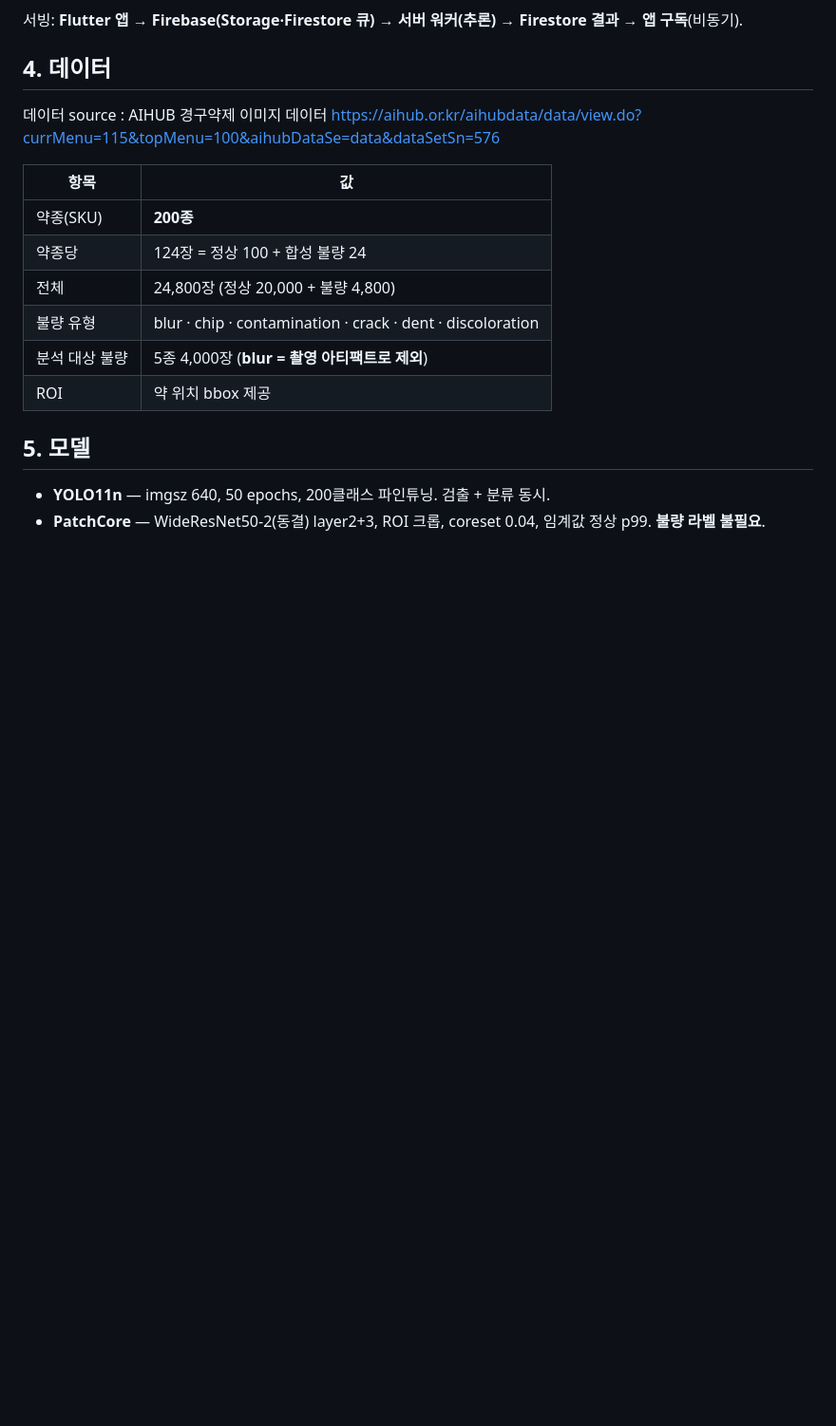
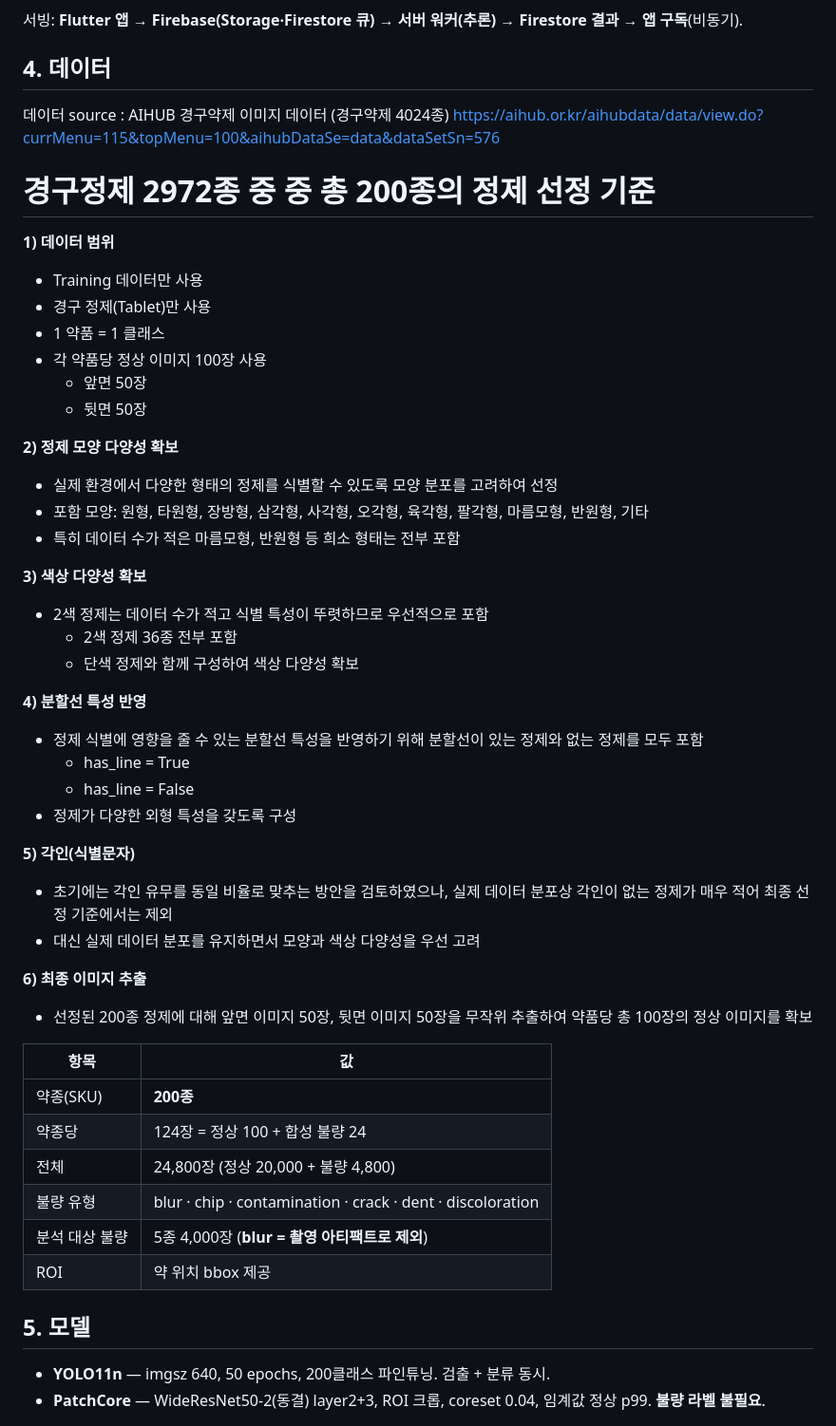
Before and after one commit to JJIN-JU/Oral-Tablet-Defect-Detection, a Markdown page: README.md, the part around the change. Shown at 95% size. GitHub-like rendering; blank space fills up the shorter version.

```diff
--- a/README.md
+++ b/README.md
@@ -32,8 +32,42 @@ flowchart LR
 
 ## 4. 데이터
 
-데이터 source : AIHUB 경구약제 이미지 데이터
+데이터 source : AIHUB 경구약제 이미지 데이터 (경구약제 4024종)
 https://aihub.or.kr/aihubdata/data/view.do?currMenu=115&topMenu=100&aihubDataSe=data&dataSetSn=576
+
+# 경구정제 2972종 중 중 총 200종의 정제 선정 기준
+**1) 데이터 범위**
+- Training 데이터만 사용
+- 경구 정제(Tablet)만 사용
+- 1 약품 = 1 클래스
+- 각 약품당 정상 이미지 100장 사용
+  - 앞면 50장
+  - 뒷면 50장
+
+**2) 정제 모양 다양성 확보**
+- 실제 환경에서 다양한 형태의 정제를 식별할 수 있도록 모양 분포를 고려하여 선정
+- 포함 모양:
+	원형, 타원형, 장방형, 삼각형, 사각형, 오각형, 육각형, 팔각형, 마름모형, 반원형, 기타
+- 특히 데이터 수가 적은 마름모형, 반원형 등 희소 형태는 전부 포함
+
+**3) 색상 다양성 확보**
+- 2색 정제는 데이터 수가 적고 식별 특성이 뚜렷하므로 우선적으로 포함
+  - 2색 정제 36종 전부 포함
+  - 단색 정제와 함께 구성하여 색상 다양성 확보
+
+**4) 분할선 특성 반영**
+- 정제 식별에 영향을 줄 수 있는 분할선 특성을 반영하기 위해 분할선이 있는 정제와 없는 정제를 모두 포함
+  - has_line = True
+  - has_line = False
+- 정제가 다양한 외형 특성을 갖도록 구성
+
+**5) 각인(식별문자)**
+- 초기에는 각인 유무를 동일 비율로 맞추는 방안을 검토하였으나, 실제 데이터 분포상 각인이 없는 정제가 매우 적어 최종 선정 기준에서는 제외
+- 대신 실제 데이터 분포를 유지하면서 모양과 색상 다양성을 우선 고려
+
+ **6) 최종 이미지 추출**
+- 선정된 200종 정제에 대해 앞면 이미지 50장, 뒷면 이미지 50장을 무작위 추출하여 약품당 총 100장의 정상 이미지를 확보
+
 
 | 항목 | 값 |
 |---|---|
```
